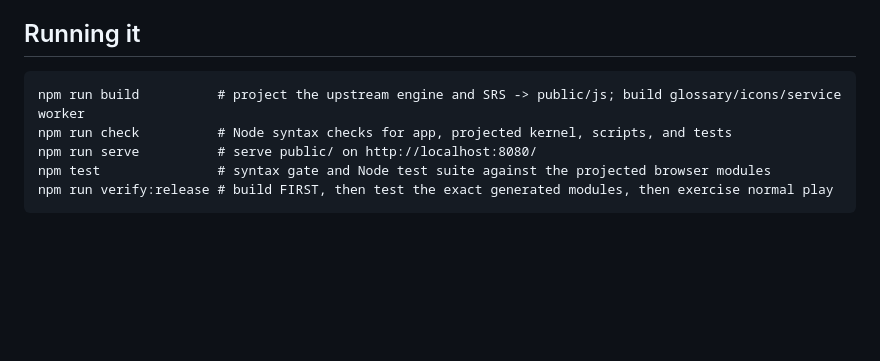
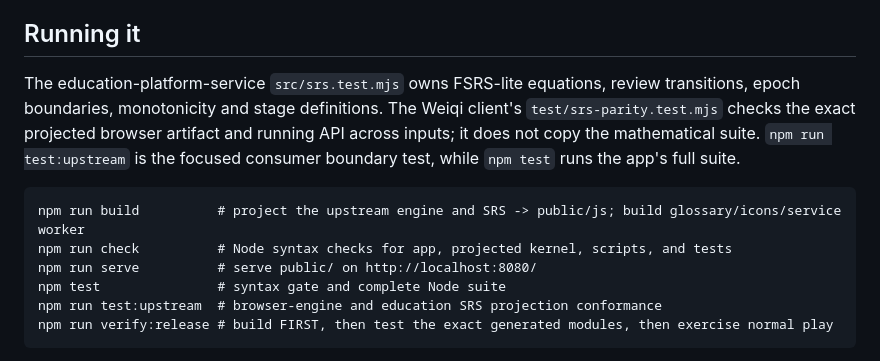
Before and after one commit to red-cup-engineering/go-engine-engineering-services-section, a Markdown page: apps/weiqi-web/README.md, the part around the change. GitHub-like rendering; blank space fills up the shorter version.

Commit message:
Weiqi: document source-owned SRS math and browser parity test consumer

````diff
--- a/apps/weiqi-web/README.md
+++ b/apps/weiqi-web/README.md
@@ -48,11 +48,20 @@ identified, without adding a single dependency.
 
 ## Running it
 
+The education-platform-service `src/srs.test.mjs` owns FSRS-lite equations,
+review transitions, epoch boundaries, monotonicity and stage definitions. The
+Weiqi client's `test/srs-parity.test.mjs` checks the exact projected browser
+artifact and running API across inputs; it does not copy the mathematical
+suite. `npm run test:upstream` is the focused consumer boundary test, while
+`npm test` runs the app's full suite.
+
+
 ```
 npm run build          # project the upstream engine and SRS -> public/js; build glossary/icons/service worker
 npm run check          # Node syntax checks for app, projected kernel, scripts, and tests
 npm run serve          # serve public/ on http://localhost:8080/
-npm test               # syntax gate and Node test suite against the projected browser modules
+npm test               # syntax gate and complete Node suite
+npm run test:upstream  # browser-engine and education SRS projection conformance
 npm run verify:release # build FIRST, then test the exact generated modules, then exercise normal play
 ```
 
````
